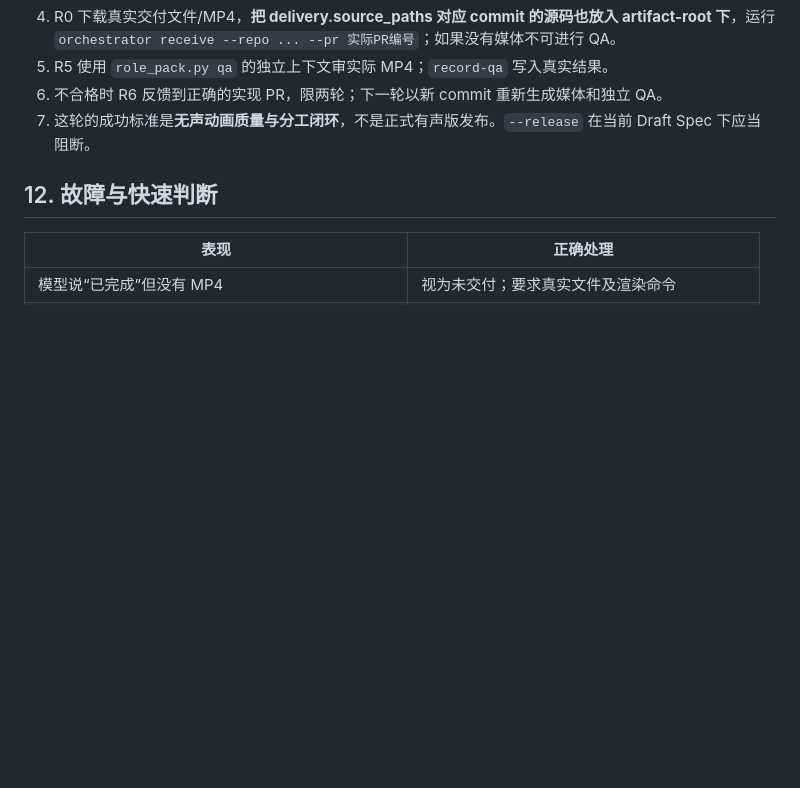
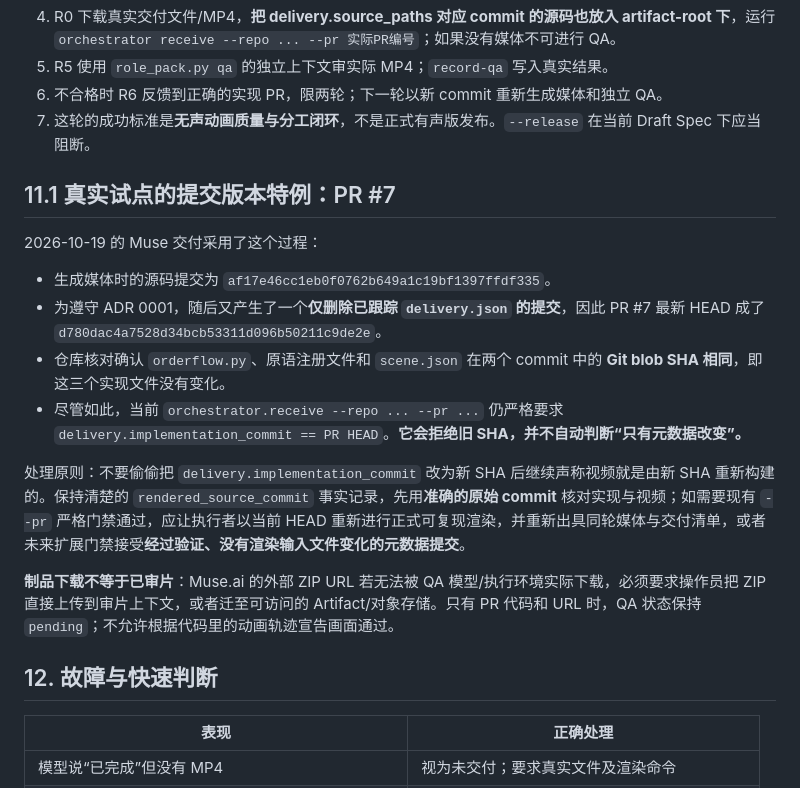
Before and after one commit to huangyong7878/mg-animation-skill, a Markdown page: docs/MULTI_MODEL_PLAYBOOK.md, the part around the change. Rendered like a GitHub page; blank space fills up the shorter version.

Commit message:
docs: record real Pilot #7 SHA mismatch and inaccessible-media review fallback

```diff
--- a/docs/MULTI_MODEL_PLAYBOOK.md
+++ b/docs/MULTI_MODEL_PLAYBOOK.md
@@ -541,6 +541,19 @@ python workflow/media_manifest.py verify \
 6. 不合格时 R6 反馈到正确的实现 PR，限两轮；下一轮以新 commit 重新生成媒体和独立 QA。
 7. 这轮的成功标准是**无声动画质量与分工闭环**，不是正式有声版发布。`--release` 在当前 Draft Spec 下应当阻断。
 
+## 11.1 真实试点的提交版本特例：PR #7
+
+2026-10-19 的 Muse 交付采用了这个过程：
+
+- 生成媒体时的源码提交为 `af17e46cc1eb0f0762b649a1c19bf1397ffdf335`。
+- 为遵守 ADR 0001，随后又产生了一个**仅删除已跟踪 `delivery.json` 的提交**，因此 PR #7 最新 HEAD 成了 `d780dac4a7528d34bcb53311d096b50211c9de2e`。
+- 仓库核对确认 `orderflow.py`、原语注册文件和 `scene.json` 在两个 commit 中的 **Git blob SHA 相同**，即这三个实现文件没有变化。
+- 尽管如此，当前 `orchestrator.receive --repo ... --pr ...` 仍严格要求 `delivery.implementation_commit == PR HEAD`。**它会拒绝旧 SHA，并不自动判断“只有元数据改变”。**
+
+处理原则：不要偷偷把 `delivery.implementation_commit` 改为新 SHA 后继续声称视频就是由新 SHA 重新构建的。保持清楚的 `rendered_source_commit` 事实记录，先用**准确的原始 commit** 核对实现与视频；如需要现有 `--pr` 严格门禁通过，应让执行者以当前 HEAD 重新进行正式可复现渲染，并重新出具同轮媒体与交付清单，或者未来扩展门禁接受**经过验证、没有渲染输入文件变化的元数据提交**。
+
+**制品下载不等于已审片**：Muse.ai 的外部 ZIP URL 若无法被 QA 模型/执行环境实际下载，必须要求操作员把 ZIP 直接上传到审片上下文，或者迁至可访问的 Artifact/对象存储。只有 PR 代码和 URL 时，QA 状态保持 `pending`；不允许根据代码里的动画轨迹宣告画面通过。
+
 ## 12. 故障与快速判断
 
 | 表现 | 正确处理 |
```
